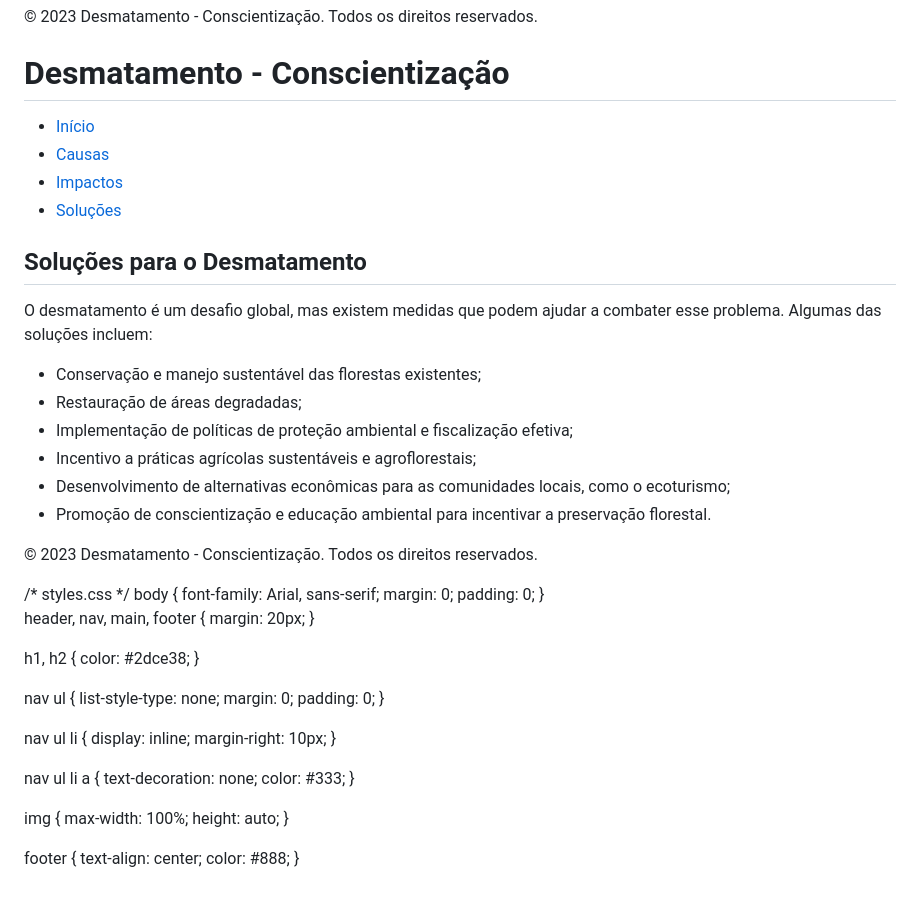
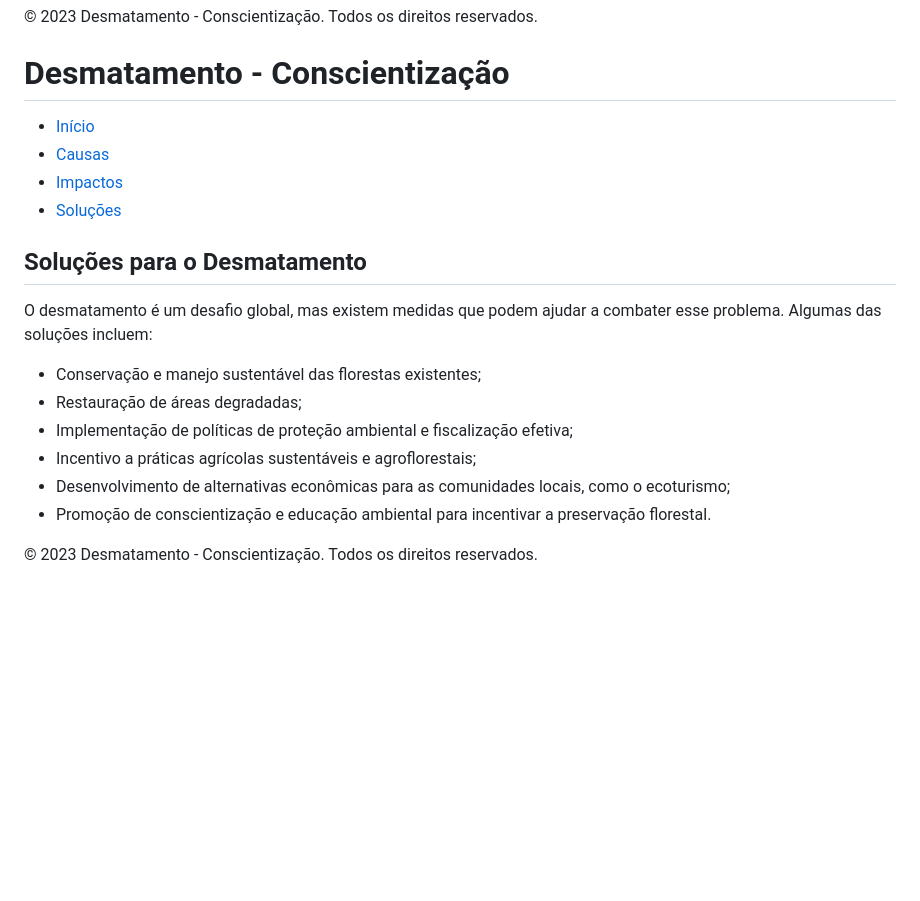
Before and after one commit to Ivana6/site, a Markdown page: README.md, the part around one of its changes. GitHub-like rendering; blank space fills up the shorter version.

```diff
--- a/README.md
+++ b/README.md
@@ -240,7 +241,6 @@
     <h1>Desmatamento - Conscientização</h1>
   </header>
 
-
   <nav>
     <ul>
       <li><a href="index.html">Início</a></li>
@@ -250,8 +250,7 @@
     </ul>
   </nav>
 
-
-  <main>
+ <main>
     <section>
       <h2>Soluções para o Desmatamento</h2>
       <p>O desmatamento é um desafio global, mas existem medidas que podem ajudar a combater esse problema. Algumas das soluções incluem:</p>
@@ -266,56 +265,5 @@
     </section>
   </main>
 
-
   <footer>
     <p>&copy; 2023 Desmatamento - Conscientização. Todos os direitos reservados.</p>
-  </footer>
-</body>
-</html>
-/* styles.css */
-body {
- font-family: Arial, sans-serif;
- margin: 0;
- padding: 0;
-}
-
-
-header, nav, main, footer {
- margin: 20px;
-}
-
-
-h1, h2 {
- color: #2dce38;
-}
-
-
-nav ul {
- list-style-type: none;
- margin: 0;
- padding: 0;
-}
-
-
-nav ul li {
- display: inline;
- margin-right: 10px;
-}
-
-
-nav ul li a {
- text-decoration: none;
- color: #333;
-}
-
-
-img {
- max-width: 100%;
- height: auto;
-}
-
-
-footer {
- text-align: center;
- color: #888;
-}
```
Also changed, not shown: other parts of README.md (+2 -1 lines).
